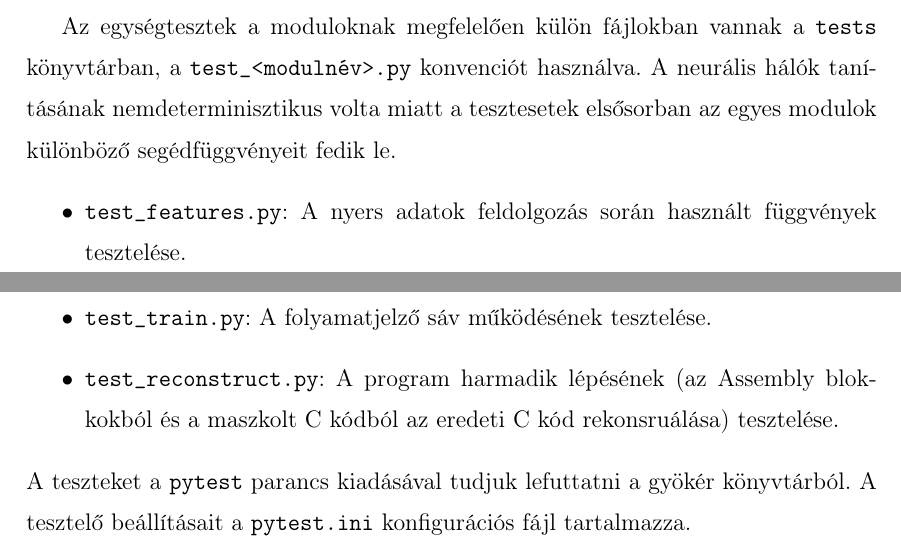
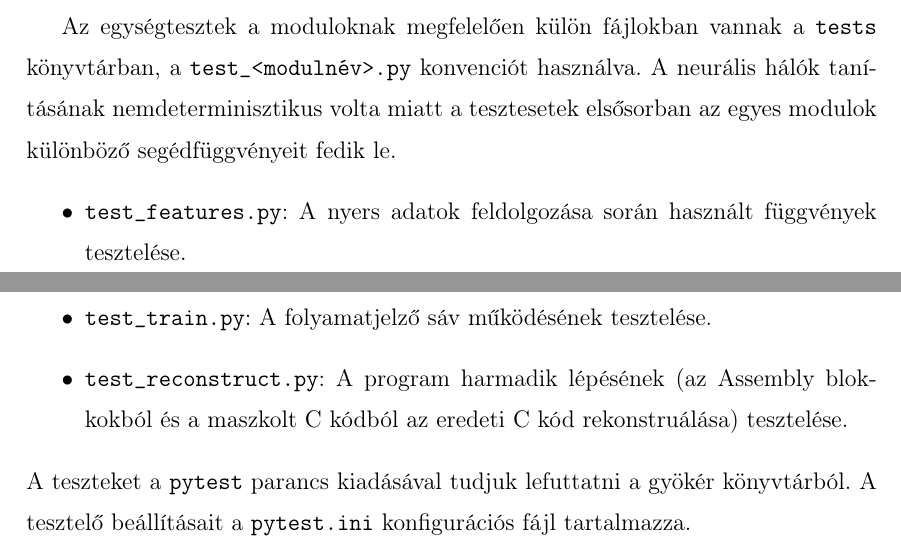
Before and after one commit to csandras05/decompiler, a LaTeX thesis (thesis/thesis.tex, which reads thesis/chapters/impl.tex): two parts of pages 36 and 37 of 41, joined at a grey line, cut so that both start at the same text. Compiled offline with pdfLaTeX.

Commit message:
typo fix

```diff
--- a/thesis/chapters/impl.tex
+++ b/thesis/chapters/impl.tex
@@ -425,7 +425,7 @@ fájlokban vannak a \texttt{tests} könyvtárban, a \texttt{test\_<modulnév>.py
 A neurális hálók tanításának nemdeterminisztikus volta miatt a tesztesetek elsősorban az egyes modulok
 különböző segédfüggvényeit fedik le.
 \begin{itemize}
-    \item \texttt{test\_features.py}: A nyers adatok feldolgozás során használt függvények tesztelése.
+    \item \texttt{test\_features.py}: A nyers adatok feldolgozása során használt függvények tesztelése.
     \item \texttt{test\_utils.py}: A futtatható állományból a szükséges adatokat (Assembly kód, címkék)
         előállító függvények, valamint a \texttt{JSON} fájlok elmentését és betöltését végző metódusok
         tesztelése.
@@ -436,7 +436,7 @@ különböző segédfüggvényeit fedik le.
         hogy egy tanítási lépés során változnak-e a modell belső állapotát leíró paraméterek.
     \item \texttt{test\_train.py}: A folyamatjelző sáv működésének tesztelése.
     \item \texttt{test\_reconstruct.py}: A program harmadik lépésének (az Assembly blokkokból és a
-        maszkolt C kódból az eredeti C kód rekonsruálása) tesztelése.
+        maszkolt C kódból az eredeti C kód rekonstruálása) tesztelése.
 \end{itemize}
 A teszteket a \texttt{pytest} parancs kiadásával tudjuk lefuttatni
 a gyökér könyvtárból. A tesztelő beállításait a \texttt{pytest.ini} konfigurációs fájl tartalmazza.
```
